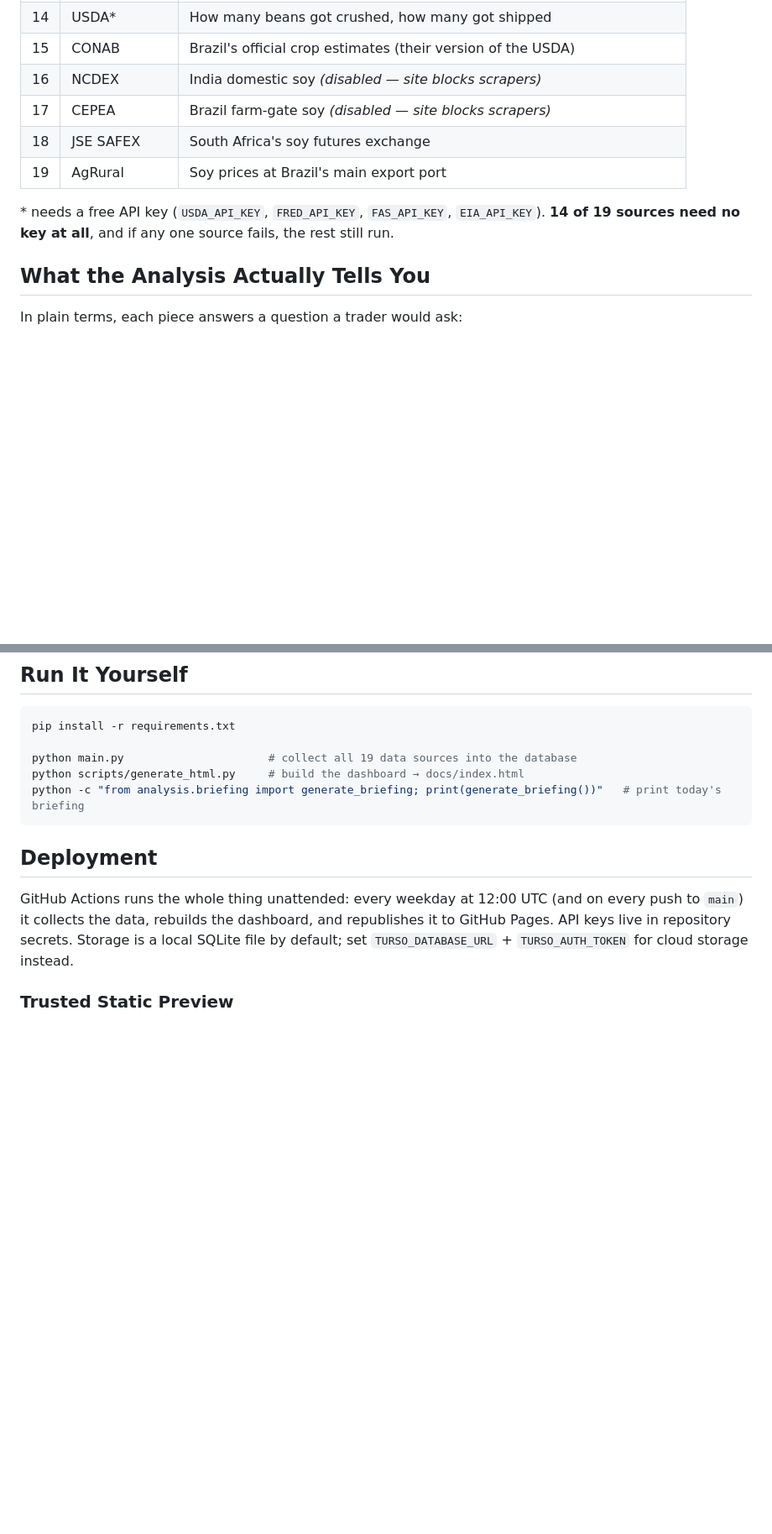
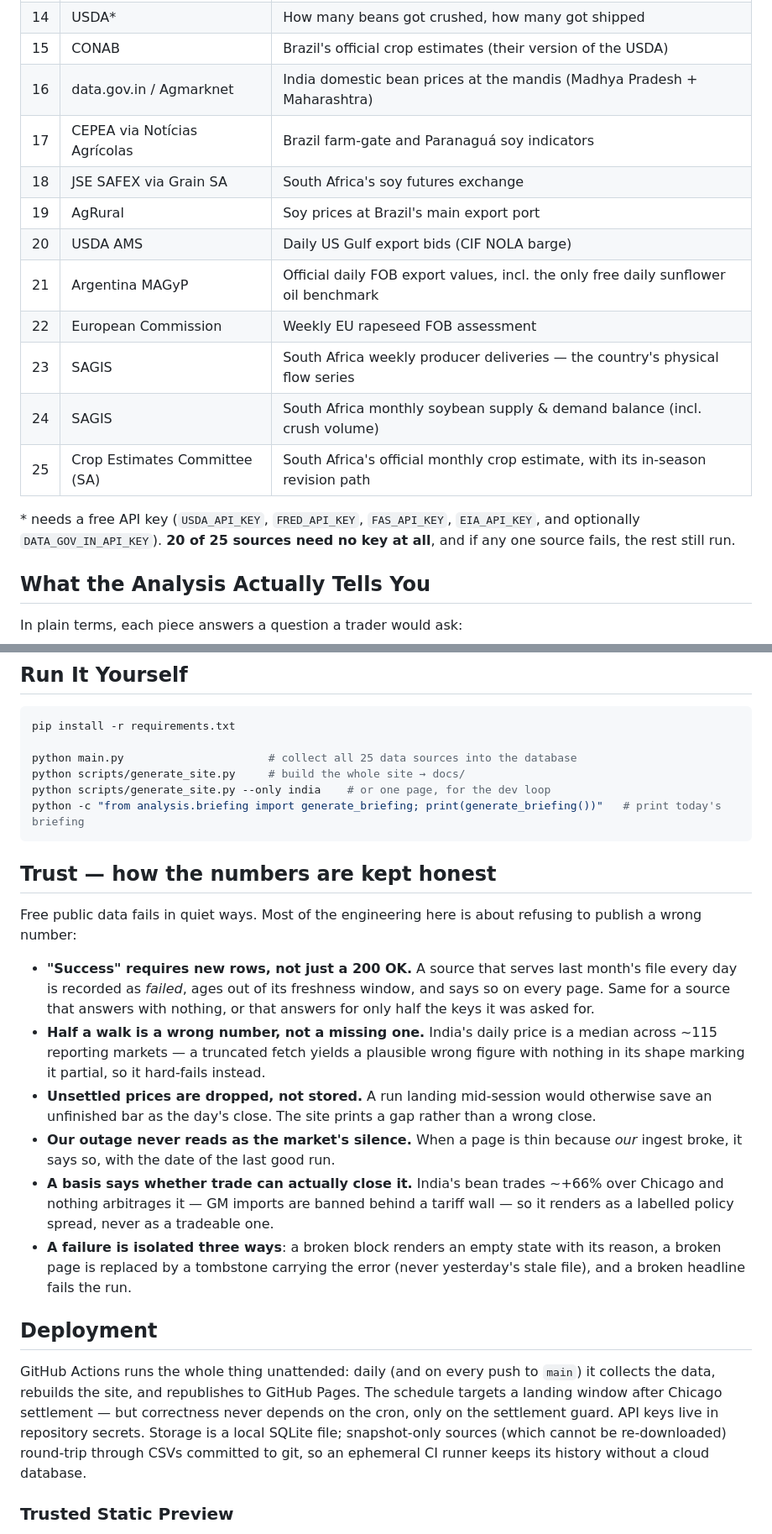
Before and after one commit to philipbergman6-glitch/Mirror-Market, a Markdown page: README.md, 2 parts joined by grey strips. Shown at 84% size. Drawn GitHub-style; blank space fills up the shorter version.

````diff
--- a/README.md
+++ b/README.md
@@ -41,12 +45,18 @@ One page, in the order you'd scan it each morning, every section collapsible:
 | 13 | EIA* | Ethanol, biodiesel, diesel — fuel demand for crops |
 | 14 | USDA* | How many beans got crushed, how many got shipped |
 | 15 | CONAB | Brazil's official crop estimates (their version of the USDA) |
-| 16 | NCDEX | India domestic soy *(disabled — site blocks scrapers)* |
-| 17 | CEPEA | Brazil farm-gate soy *(disabled — site blocks scrapers)* |
-| 18 | JSE SAFEX | South Africa's soy futures exchange |
+| 16 | data.gov.in / Agmarknet | India domestic bean prices at the mandis (Madhya Pradesh + Maharashtra) |
+| 17 | CEPEA via Notícias Agrícolas | Brazil farm-gate and Paranaguá soy indicators |
+| 18 | JSE SAFEX via Grain SA | South Africa's soy futures exchange |
 | 19 | AgRural | Soy prices at Brazil's main export port |
+| 20 | USDA AMS | Daily US Gulf export bids (CIF NOLA barge) |
+| 21 | Argentina MAGyP | Official daily FOB export values, incl. the only free daily sunflower oil benchmark |
+| 22 | European Commission | Weekly EU rapeseed FOB assessment |
+| 23 | SAGIS | South Africa weekly producer deliveries — the country's physical flow series |
+| 24 | SAGIS | South Africa monthly soybean supply & demand balance (incl. crush volume) |
+| 25 | Crop Estimates Committee (SA) | South Africa's official monthly crop estimate, with its in-season revision path |
 
-\* needs a free API key (`USDA_API_KEY`, `FRED_API_KEY`, `FAS_API_KEY`, `EIA_API_KEY`). **14 of 19 sources need no key at all**, and if any one source fails, the rest still run.
+\* needs a free API key (`USDA_API_KEY`, `FRED_API_KEY`, `FAS_API_KEY`, `EIA_API_KEY`, and optionally `DATA_GOV_IN_API_KEY`). **20 of 25 sources need no key at all**, and if any one source fails, the rest still run.
 
 ## What the Analysis Actually Tells You
 
@@ -66,14 +76,26 @@ In plain terms, each piece answers a question a trader would ask:
 ```bash
 pip install -r requirements.txt
 
-python main.py                      # collect all 19 data sources into the database
-python scripts/generate_html.py     # build the dashboard → docs/index.html
+python main.py                      # collect all 25 data sources into the database
+python scripts/generate_site.py     # build the whole site → docs/
+python scripts/generate_site.py --only india    # or one page, for the dev loop
 python -c "from analysis.briefing import generate_briefing; print(generate_briefing())"   # print today's briefing
 ```
 
+## Trust — how the numbers are kept honest
+
+Free public data fails in quiet ways. Most of the engineering here is about refusing to publish a wrong number:
+
+- **"Success" requires new rows, not just a 200 OK.** A source that serves last month's file every day is recorded as *failed*, ages out of its freshness window, and says so on every page. Same for a source that answers with nothing, or that answers for only half the keys it was asked for.
+- **Half a walk is a wrong number, not a missing one.** India's daily price is a median across ~115 reporting markets — a truncated fetch yields a plausible wrong figure with nothing in its shape marking it partial, so it hard-fails instead.
+- **Unsettled prices are dropped, not stored.** A run landing mid-session would otherwise save an unfinished bar as the day's close. The site prints a gap rather than a wrong close.
+- **Our outage never reads as the market's silence.** When a page is thin because *our* ingest broke, it says so, with the date of the last good run.
+- **A basis says whether trade can actually close it.** India's bean trades ~+66% over Chicago and nothing arbitrages it — GM imports are banned behind a tariff wall — so it renders as a labelled policy spread, never as a tradeable one.
+- **A failure is isolated three ways**: a broken block renders an empty state with its reason, a broken page is replaced by a tombstone carrying the error (never yesterday's stale file), and a broken headline fails the run.
+
 ## Deployment
 
-GitHub Actions runs the whole thing unattended: every weekday at 12:00 UTC (and on every push to `main`) it collects the data, rebuilds the dashboard, and republishes it to GitHub Pages. API keys live in repository secrets. Storage is a local SQLite file by default; set `TURSO_DATABASE_URL` + `TURSO_AUTH_TOKEN` for cloud storage instead.
+GitHub Actions runs the whole thing unattended: daily (and on every push to `main`) it collects the data, rebuilds the site, and republishes to GitHub Pages. The schedule targets a landing window after Chicago settlement — but correctness never depends on the cron, only on the settlement guard. API keys live in repository secrets. Storage is a local SQLite file; snapshot-only sources (which cannot be re-downloaded) round-trip through CSVs committed to git, so an ephemeral CI runner keeps its history without a cloud database.
 
 ### Trusted Static Preview
 
````
Also changed, not shown: other parts of README.md (+14 -10 lines).
